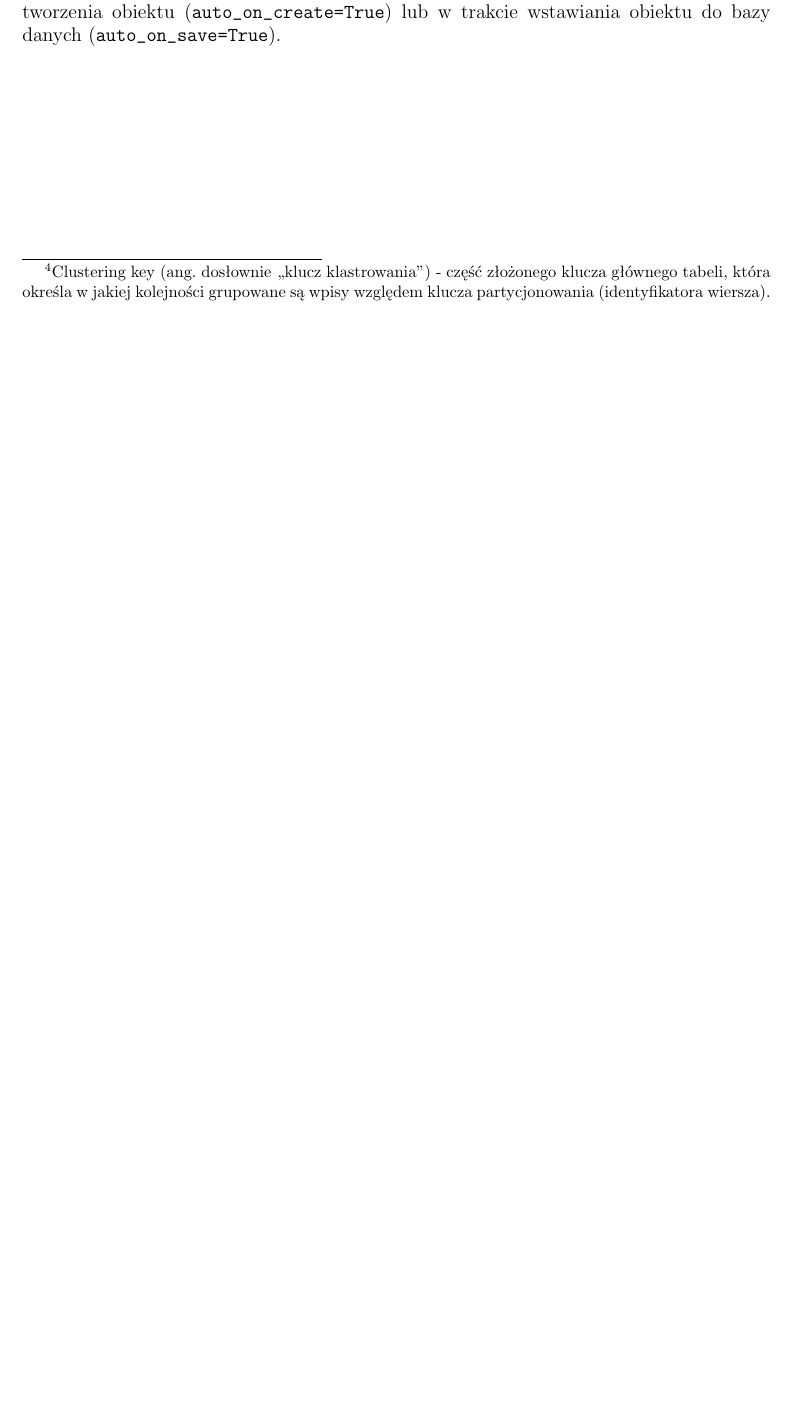
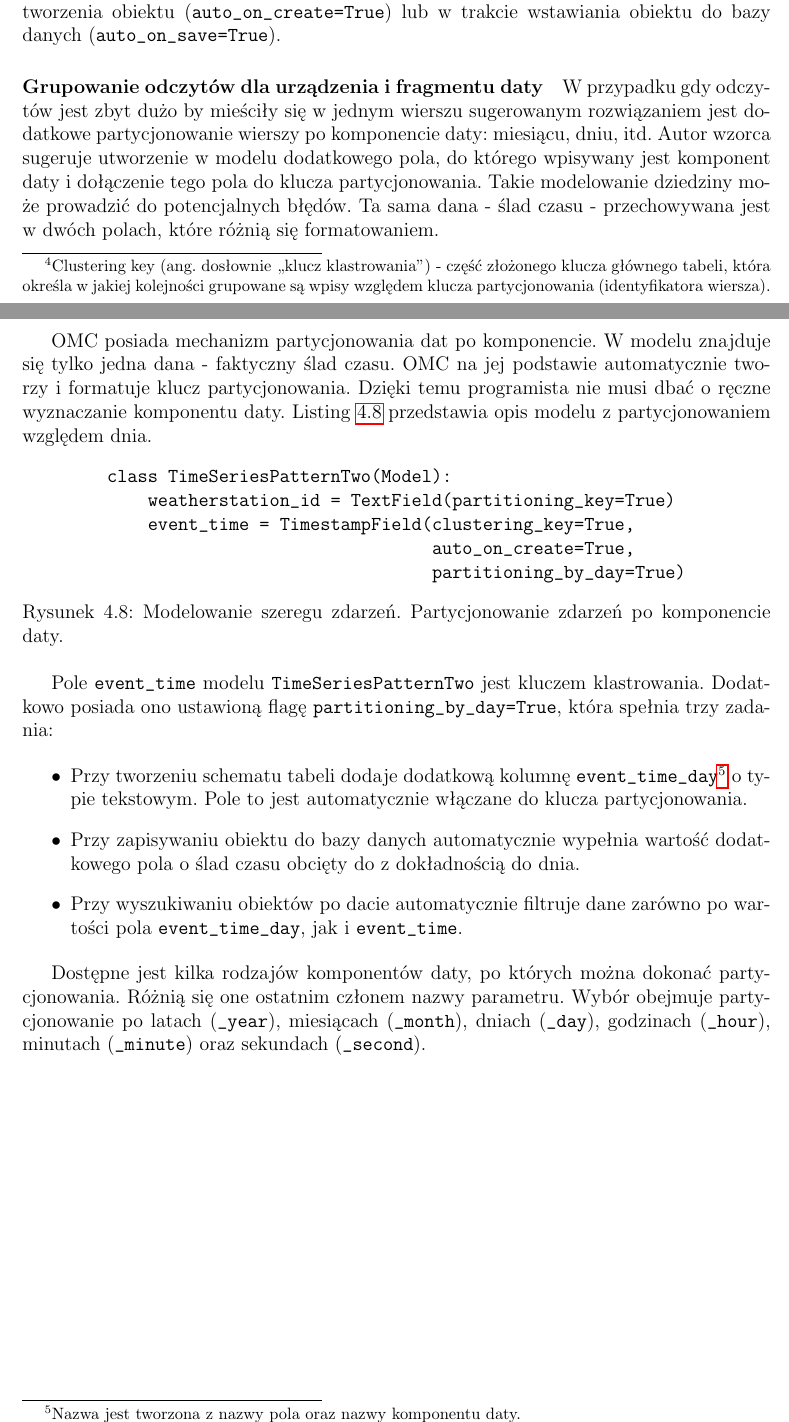
Before and after one commit to turekj/cassom, a LaTeX thesis (thesis/main.tex, which reads thesis/object_modeling.tex): part of page 23 of 25 before the commit and two parts of pages 23 and 24 of 26 after it, the two joined at a grey line, cut so that both start at the same text, the shorter picture padded with empty space. The pictures show the PDF file thesis/main.pdf that the author committed with the source.

Commit message:
Described second pattern of time series modeling

```diff
--- a/thesis/object_modeling.tex
+++ b/thesis/object_modeling.tex
@@ -155,7 +155,7 @@ Najprostszą możliwością jest zebranie wszystkich próbek dla danego urządze
 
 \begin{verbbox}
 class TimeSeriesPatternOne(Model):
-    weatherstation_id = TextField(primary_key=True)
+    weatherstation_id = TextField(partitioning_key=True)
     event_time = TimestampField(clustering_key=True, auto_on_create=True)
     temperature = TextField()
 \end{verbbox}
@@ -170,3 +170,34 @@ class TimeSeriesPatternOne(Model):
 Zapis śladu czasu w~nazwie kolumny można uzyskać poprzez dołączenie pola do złożonego klucza głównego tabeli jako \emph{clustering key}\footnote{Clustering key (ang. dosłownie ,,klucz klastrowania'') - część złożonego klucza głównego tabeli, która określa w~jakiej kolejności grupowane są wpisy względem klucza partycjonowania (identyfikatora wiersza).}. Dołączenie to dokonuje się poprzez ustawienie flagi \verb+clustering_key+ na \verb+True+.
 
 Udogodnieniem dla programisty korzystającego z~OMC jest możliwość automatycznej generacji śladu czasu dla chwili obecnej. Ślad czasu może być wygenerowany w~trakcie tworzenia obiektu (\verb+auto_on_create=True+) lub w~trakcie wstawiania obiektu do bazy danych (\verb+auto_on_save=True+).
+
+\paragraph{Grupowanie odczytów dla urządzenia i~fragmentu daty}
+
+W~przypadku gdy odczytów jest zbyt dużo by mieściły się w~jednym wierszu sugerowanym rozwiązaniem jest dodatkowe partycjonowanie wierszy po komponencie daty: miesiącu, dniu, itd. Autor wzorca sugeruje utworzenie w~modelu dodatkowego pola, do którego wpisywany jest komponent daty i~dołączenie tego pola do klucza partycjonowania. Takie modelowanie dziedziny może prowadzić do potencjalnych błędów. Ta sama dana - ślad czasu - przechowywana jest w~dwóch polach, które różnią się formatowaniem.
+
+OMC posiada mechanizm partycjonowania dat po komponencie. W~modelu znajduje się tylko jedna dana - faktyczny ślad czasu. OMC na jej podstawie automatycznie tworzy i~formatuje klucz partycjonowania. Dzięki temu programista nie musi dbać o~ręczne wyznaczanie komponentu daty. Listing~\ref{lst:time_series_modeling_two} przedstawia opis modelu z~partycjonowaniem względem dnia.
+
+\begin{verbbox}
+class TimeSeriesPatternTwo(Model):
+    weatherstation_id = TextField(partitioning_key=True)
+    event_time = TimestampField(clustering_key=True,
+                                auto_on_create=True,
+                                partitioning_by_day=True)
+\end{verbbox}
+
+\begin{figure}[ht!]
+	\centering
+	\theverbbox
+	\caption{Modelowanie szeregu zdarzeń. Partycjonowanie zdarzeń po komponencie daty.}
+	\label{lst:time_series_modeling_two}
+\end{figure}
+
+Pole \verb+event_time+ modelu \verb+TimeSeriesPatternTwo+ jest kluczem klastrowania. Dodatkowo posiada ono ustawioną flagę \verb+partitioning_by_day=True+, która spełnia trzy zadania:
+
+\begin{itemize}
+	\item Przy tworzeniu schematu tabeli dodaje dodatkową kolumnę \verb+event_time_day+\footnote{Nazwa jest tworzona z~nazwy pola oraz nazwy komponentu daty.} o~typie tekstowym. Pole to jest automatycznie włączane do klucza partycjonowania.
+	\item Przy zapisywaniu obiektu do bazy danych automatycznie wypełnia wartość dodatkowego pola o~ślad czasu obcięty do z~dokładnością do dnia.
+	\item Przy wyszukiwaniu obiektów po dacie automatycznie filtruje dane zarówno po wartości pola \verb+event_time_day+, jak i~\verb+event_time+.
+\end{itemize}
+
+Dostępne jest kilka rodzajów komponentów daty, po których można dokonać partycjonowania. Różnią się one ostatnim członem nazwy parametru. Wybór obejmuje partycjonowanie po latach (\verb+_year+), miesiącach (\verb+_month+), dniach (\verb+_day+), godzinach (\verb+_hour+), minutach (\verb+_minute+) oraz sekundach (\verb+_second+).
```
Also changed, not shown: thesis/main.pdf.
